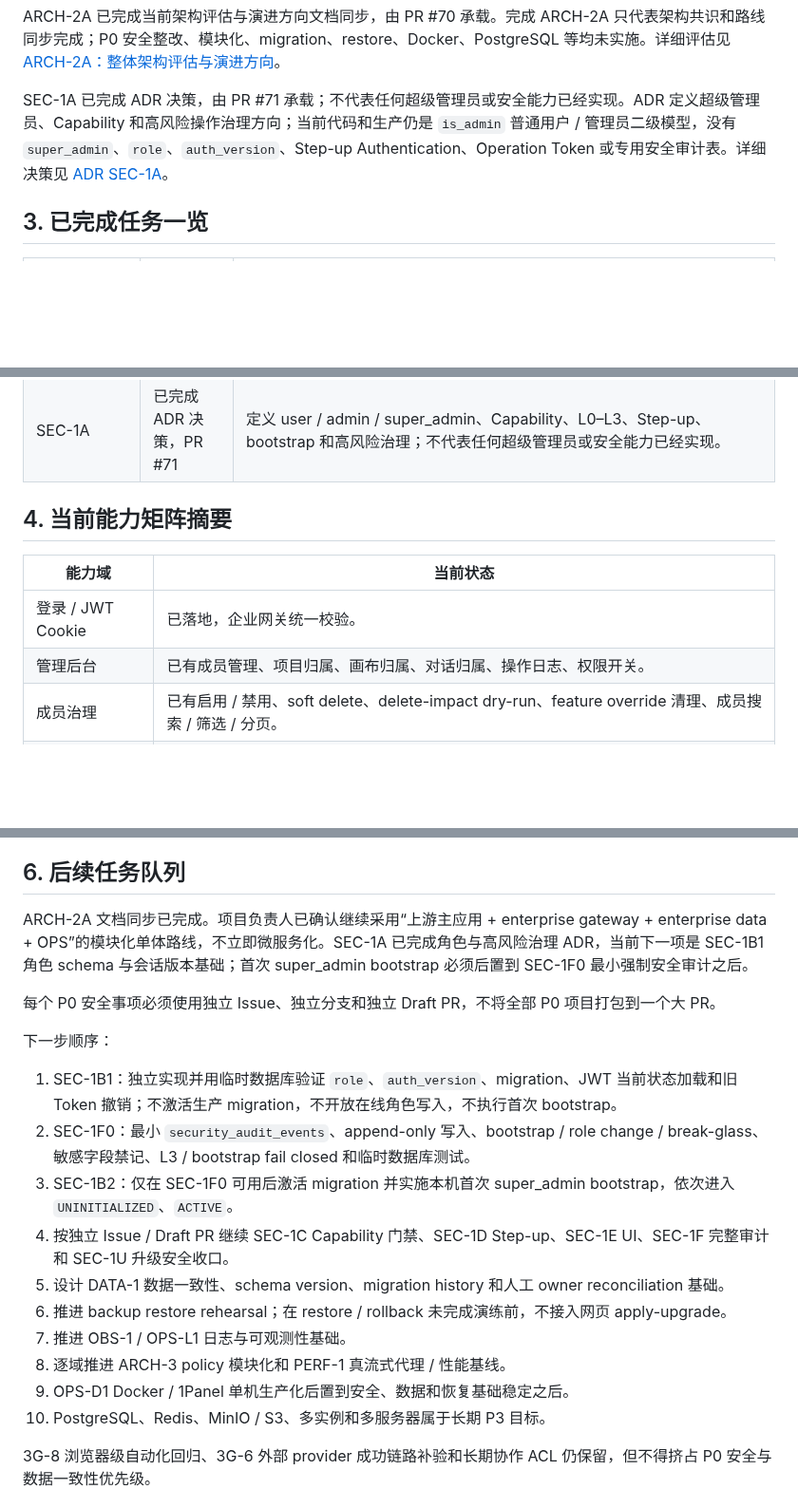
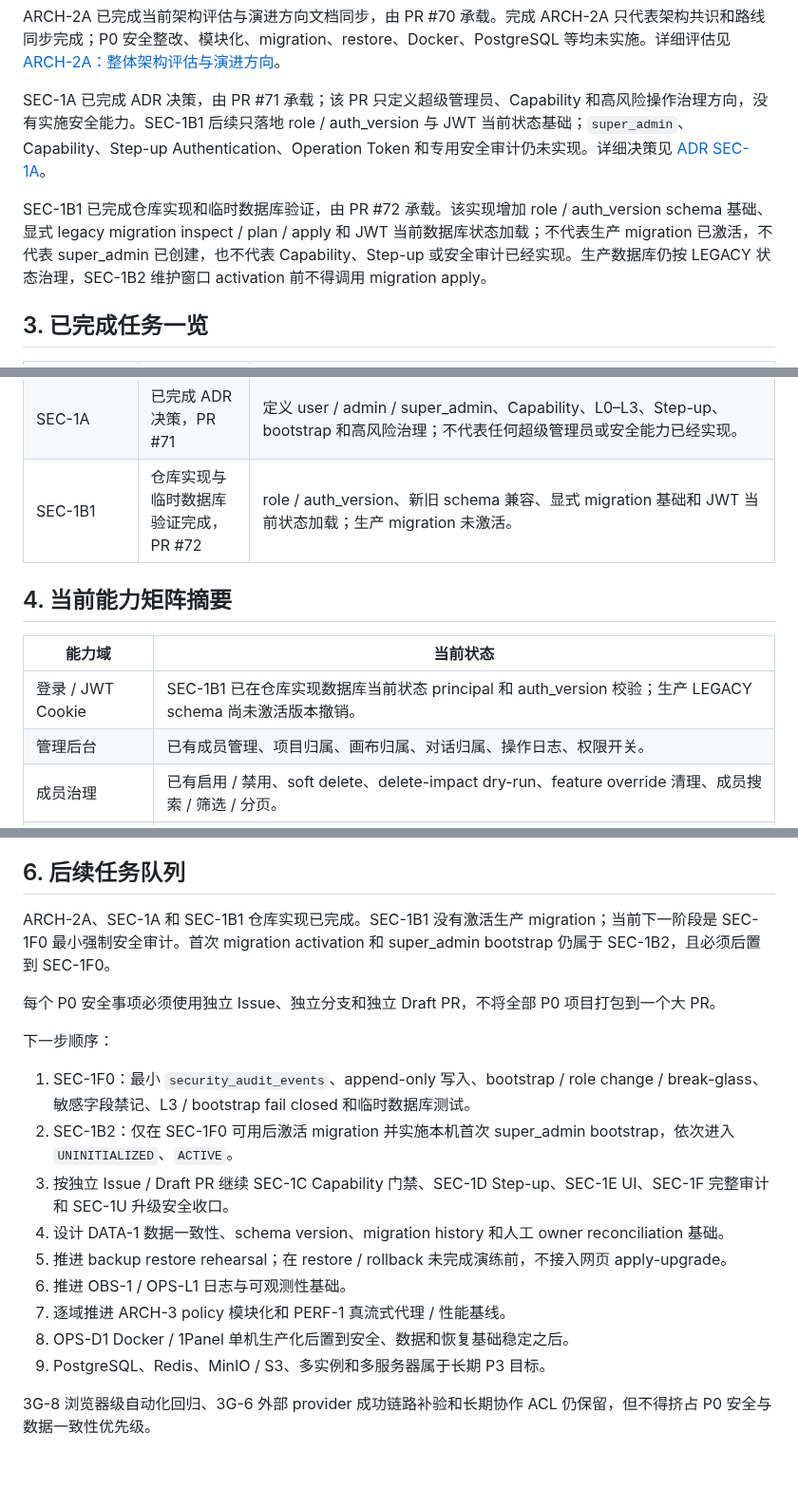
Before and after one commit to MEIS-DaCaiTou/Infinite-Canvas-Enterprise, a Markdown page: docs/CURRENT_PROJECT_STATUS.md, 3 parts joined by grey strips. Shown at 95% size. Drawn GitHub-style; blank space fills up the shorter version.

Commit message:
docs: sync SEC-1B1 implementation status

```diff
--- a/docs/CURRENT_PROJECT_STATUS.md
+++ b/docs/CURRENT_PROJECT_STATUS.md
@@ -31,7 +32,9 @@
 
 ARCH-2A 已完成当前架构评估与演进方向文档同步，由 PR #70 承载。完成 ARCH-2A 只代表架构共识和路线同步完成；P0 安全整改、模块化、migration、restore、Docker、PostgreSQL 等均未实施。详细评估见 [ARCH-2A：整体架构评估与演进方向](./architecture/ARCH-2A-ARCHITECTURE-ASSESSMENT-AND-EVOLUTION-2026-07.md)。
 
-SEC-1A 已完成 ADR 决策，由 PR #71 承载；不代表任何超级管理员或安全能力已经实现。ADR 定义超级管理员、Capability 和高风险操作治理方向；当前代码和生产仍是 `is_admin` 普通用户 / 管理员二级模型，没有 `super_admin`、`role`、`auth_version`、Step-up Authentication、Operation Token 或专用安全审计表。详细决策见 [ADR SEC-1A](./decisions/ADR-SEC-1A-SUPER-ADMIN-CAPABILITY-GOVERNANCE-2026-07.md)。
+SEC-1A 已完成 ADR 决策，由 PR #71 承载；该 PR 只定义超级管理员、Capability 和高风险操作治理方向，没有实施安全能力。SEC-1B1 后续只落地 role / auth_version 与 JWT 当前状态基础；`super_admin`、Capability、Step-up Authentication、Operation Token 和专用安全审计仍未实现。详细决策见 [ADR SEC-1A](./decisions/ADR-SEC-1A-SUPER-ADMIN-CAPABILITY-GOVERNANCE-2026-07.md)。
+
+SEC-1B1 已完成仓库实现和临时数据库验证，由 PR #72 承载。该实现增加 role / auth_version schema 基础、显式 legacy migration inspect / plan / apply 和 JWT 当前数据库状态加载；不代表生产 migration 已激活，不代表 super_admin 已创建，也不代表 Capability、Step-up 或安全审计已经实现。生产数据库仍按 LEGACY 状态治理，SEC-1B2 维护窗口 activation 前不得调用 migration apply。
 
 ## 3. 已完成任务一览
 
@@ -57,12 +60,13 @@ SEC-1A 已完成 ADR 决策，由 PR #71 承载；不代表任何超级管理员
 | OPS-2B | 已完成，PR #69 | Windows 生产侧 dry-run / backup execute wrapper；merge commit `a095ce2eb9ef9afda356cb6f20b6c38851f52b1d`。 |
 | ARCH-2A | 已完成，PR #70 | 当前架构评估、目标原则、架构决策表和 P0 / P1 / P2 / P3 演进方向同步；不代表任何整改已实施。 |
 | SEC-1A | 已完成 ADR 决策，PR #71 | 定义 user / admin / super_admin、Capability、L0–L3、Step-up、bootstrap 和高风险治理；不代表任何超级管理员或安全能力已经实现。 |
+| SEC-1B1 | 仓库实现与临时数据库验证完成，PR #72 | role / auth_version、新旧 schema 兼容、显式 migration 基础和 JWT 当前状态加载；生产 migration 未激活。 |
 
 ## 4. 当前能力矩阵摘要
 
 | 能力域 | 当前状态 |
 | --- | --- |
-| 登录 / JWT Cookie | 已落地，企业网关统一校验。 |
+| 登录 / JWT Cookie | SEC-1B1 已在仓库实现数据库当前状态 principal 和 auth_version 校验；生产 LEGACY schema 尚未激活版本撤销。 |
 | 管理后台 | 已有成员管理、项目归属、画布归属、对话归属、操作日志、权限开关。 |
 | 成员治理 | 已有启用 / 禁用、soft delete、delete-impact dry-run、feature override 清理、成员搜索 / 筛选 / 分页。 |
 | 项目 / 画布 / 对话隔离 | 已按 owner 过滤；管理员可治理归属。 |
@@ -97,22 +101,21 @@ OPS-2A / OPS-2B 生产侧人工确认：
 
 ## 6. 后续任务队列
 
-ARCH-2A 文档同步已完成。项目负责人已确认继续采用“上游主应用 + enterprise gateway + enterprise data + OPS”的模块化单体路线，不立即微服务化。SEC-1A 已完成角色与高风险治理 ADR，当前下一项是 SEC-1B1 角色 schema 与会话版本基础；首次 super_admin bootstrap 必须后置到 SEC-1F0 最小强制安全审计之后。
+ARCH-2A、SEC-1A 和 SEC-1B1 仓库实现已完成。SEC-1B1 没有激活生产 migration；当前下一阶段是 SEC-1F0 最小强制安全审计。首次 migration activation 和 super_admin bootstrap 仍属于 SEC-1B2，且必须后置到 SEC-1F0。
 
 每个 P0 安全事项必须使用独立 Issue、独立分支和独立 Draft PR，不将全部 P0 项目打包到一个大 PR。
 
 下一步顺序：
 
-1. SEC-1B1：独立实现并用临时数据库验证 `role`、`auth_version`、migration、JWT 当前状态加载和旧 Token 撤销；不激活生产 migration，不开放在线角色写入，不执行首次 bootstrap。
-2. SEC-1F0：最小 `security_audit_events`、append-only 写入、bootstrap / role change / break-glass、敏感字段禁记、L3 / bootstrap fail closed 和临时数据库测试。
-3. SEC-1B2：仅在 SEC-1F0 可用后激活 migration 并实施本机首次 super_admin bootstrap，依次进入 `UNINITIALIZED`、`ACTIVE`。
-4. 按独立 Issue / Draft PR 继续 SEC-1C Capability 门禁、SEC-1D Step-up、SEC-1E UI、SEC-1F 完整审计和 SEC-1U 升级安全收口。
-5. 设计 DATA-1 数据一致性、schema version、migration history 和人工 owner reconciliation 基础。
-6. 推进 backup restore rehearsal；在 restore / rollback 未完成演练前，不接入网页 apply-upgrade。
-7. 推进 OBS-1 / OPS-L1 日志与可观测性基础。
-8. 逐域推进 ARCH-3 policy 模块化和 PERF-1 真流式代理 / 性能基线。
-9. OPS-D1 Docker / 1Panel 单机生产化后置到安全、数据和恢复基础稳定之后。
-10. PostgreSQL、Redis、MinIO / S3、多实例和多服务器属于长期 P3 目标。
+1. SEC-1F0：最小 `security_audit_events`、append-only 写入、bootstrap / role change / break-glass、敏感字段禁记、L3 / bootstrap fail closed 和临时数据库测试。
+2. SEC-1B2：仅在 SEC-1F0 可用后激活 migration 并实施本机首次 super_admin bootstrap，依次进入 `UNINITIALIZED`、`ACTIVE`。
+3. 按独立 Issue / Draft PR 继续 SEC-1C Capability 门禁、SEC-1D Step-up、SEC-1E UI、SEC-1F 完整审计和 SEC-1U 升级安全收口。
+4. 设计 DATA-1 数据一致性、schema version、migration history 和人工 owner reconciliation 基础。
+5. 推进 backup restore rehearsal；在 restore / rollback 未完成演练前，不接入网页 apply-upgrade。
+6. 推进 OBS-1 / OPS-L1 日志与可观测性基础。
+7. 逐域推进 ARCH-3 policy 模块化和 PERF-1 真流式代理 / 性能基线。
+8. OPS-D1 Docker / 1Panel 单机生产化后置到安全、数据和恢复基础稳定之后。
+9. PostgreSQL、Redis、MinIO / S3、多实例和多服务器属于长期 P3 目标。
 
 3G-8 浏览器级自动化回归、3G-6 外部 provider 成功链路补验和长期协作 ACL 仍保留，但不得挤占 P0 安全与数据一致性优先级。
 
```
Also changed, not shown: other parts of docs/CURRENT_PROJECT_STATUS.md (+2 -1 lines), docs/roadmap/DEVELOPMENT-ROADMAP-2026-2027.md (+4 -3 lines).
